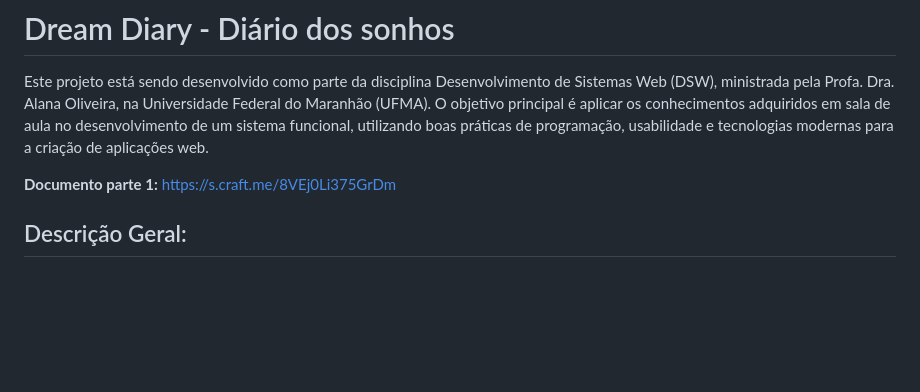
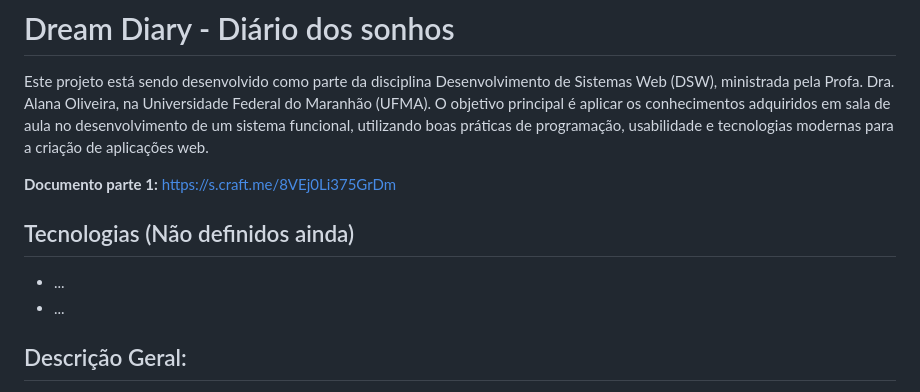
Before and after one commit to devmarcosantonio/dreamDiary, a Markdown page: README.md, the part around the change. GitHub-like rendering; blank space fills up the shorter version.

```diff
--- a/README.md
+++ b/README.md
@@ -3,6 +3,10 @@
 Este projeto está sendo desenvolvido como parte da disciplina Desenvolvimento de Sistemas Web (DSW), ministrada pela Profa. Dra. Alana Oliveira, na Universidade Federal do Maranhão (UFMA). O objetivo principal é aplicar os conhecimentos adquiridos em sala de aula no desenvolvimento de um sistema funcional, utilizando boas práticas de programação, usabilidade e tecnologias modernas para a criação de aplicações web.
 
 **Documento parte 1:** https://s.craft.me/8VEj0Li375GrDm
+
+## Tecnologias (Não definidos ainda)
+- ...
+- ...
 
 ## Descrição Geral:
 
```
